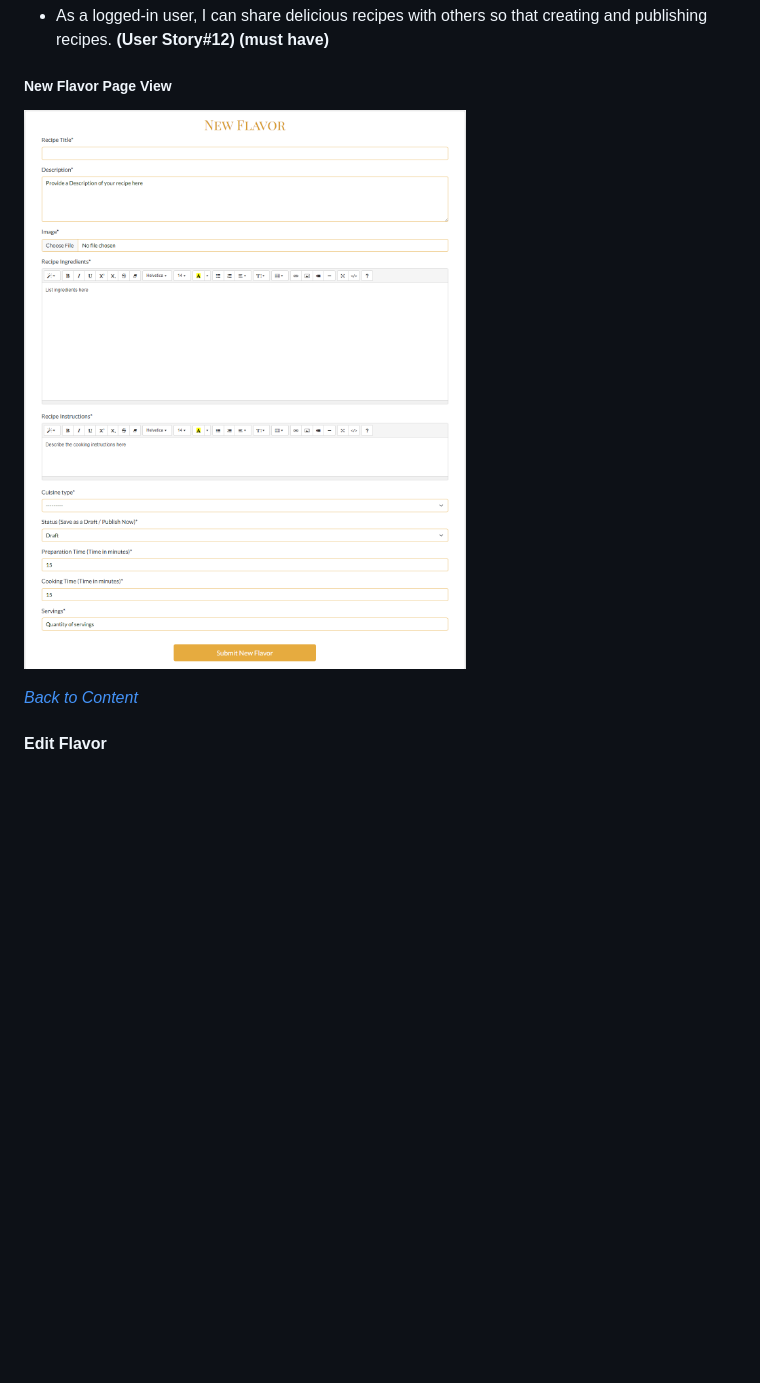
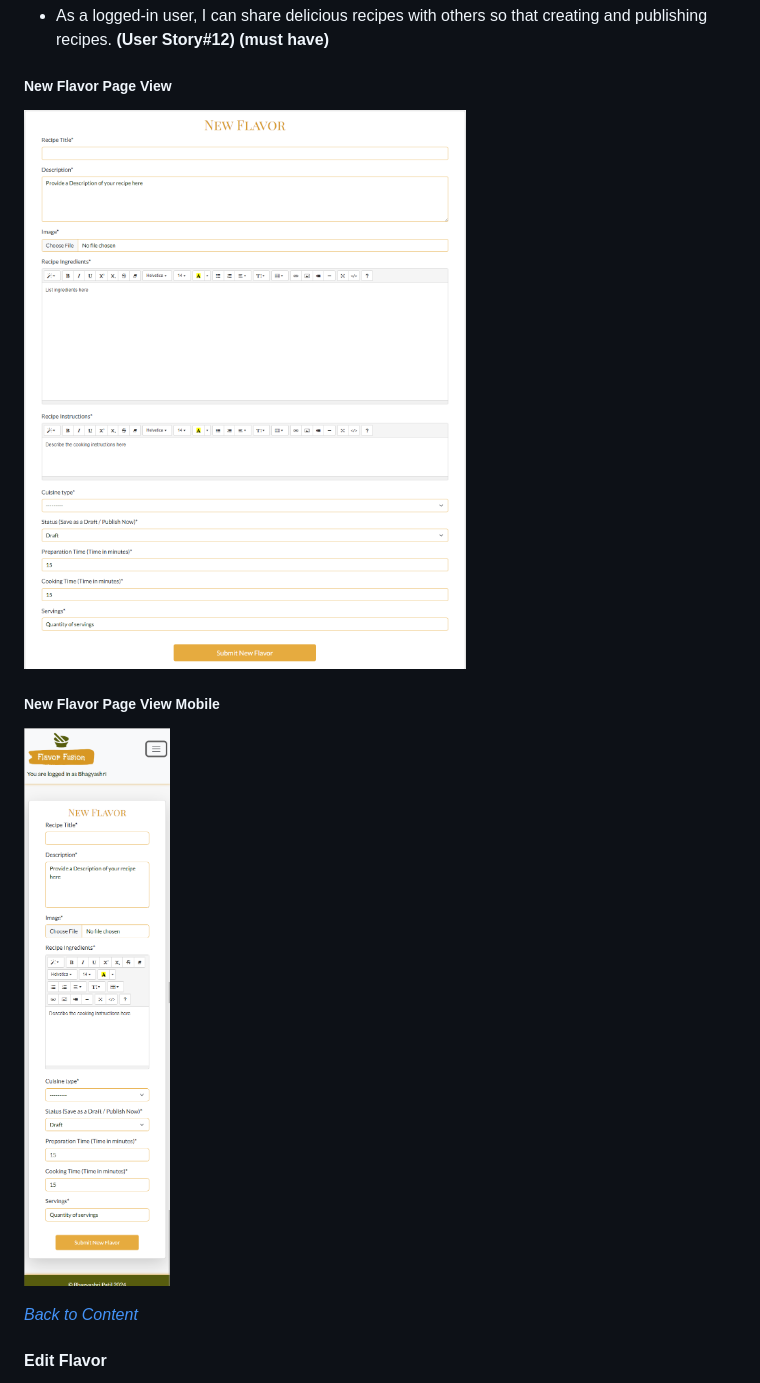
Before and after one commit to bhagyashriyogeshpatil/flavor-fusion, a Markdown page: README.md, the part around the change printed below. Rendered like a GitHub page; pictures changed too: documentation/docs_images/new-flavor-page-view-mobile.png (added); blank space fills up the shorter version.

```diff
--- a/README.md
+++ b/README.md
@@ -413,8 +413,10 @@ The New Flavor page allows users to submit a new flavor to the application. he l
 - As a logged-in user, I can share delicious recipes with others so that creating and publishing recipes. **(User Story#12) (must have)**
 
 ##### New Flavor Page View
-![new-flavor-page-view](documentation/docs_images/new-flavor-page-view.png)
+![new-flavor-page-view](documentation/docs_images/new-flavor-page-view-desktop.png)
 
+##### New Flavor Page View Mobile
+![new-flavor-page-view-mobile](documentation/docs_images/new-flavor-page-view-mobile.png)
 
 *<span style="color: blue;">[Back to Content](#table-of-contents)</span>*
 
```
Also changed, not shown: other parts of README.md (+1 -1 lines), documentation/docs_images/nav-bar-authorised-desktop.png, documentation/docs_images/nav-bar-authorised-mobile.png, documentation/docs_images/nav-bar-unauthorised-desktop.png, documentation/docs_images/nav-bar-unauthorised-mobile.png, documentation/docs_images/new-flavor-page-view-desktop.png (renamed from documentation/docs_images/new-flavor-page-view.png).
